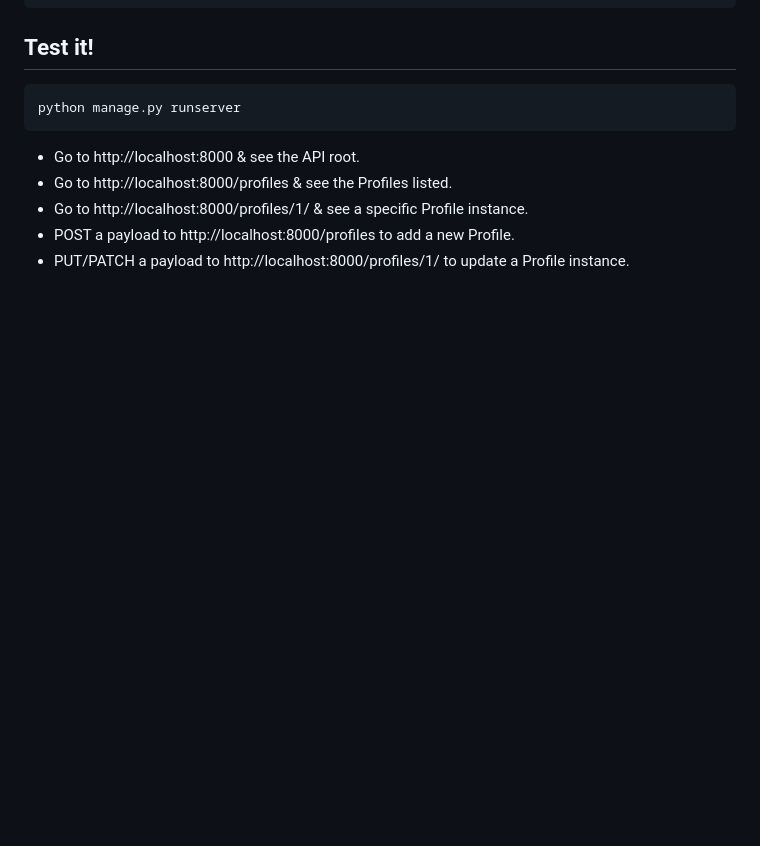
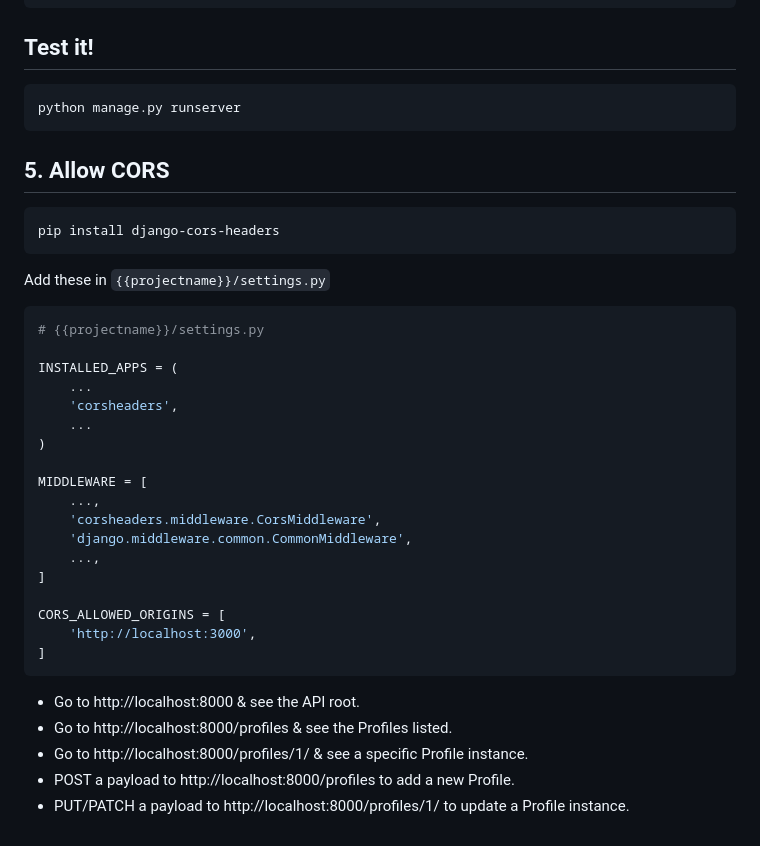
Before and after one commit to Vb267/One-Stop-Backend, a Markdown page: checklist.md, the part around one of its changes. Drawn GitHub-style; blank space fills up the shorter version.

Commit message:
Checklist

````diff
--- a/checklist.md
+++ b/checklist.md
@@ -220,6 +221,35 @@ urlpatterns = [
 python manage.py runserver
 ```
 
+## 5. Allow CORS
+
+```bash
+pip install django-cors-headers
+```
+
+Add these in `{{projectname}}/settings.py`
+
+```python
+# {{projectname}}/settings.py
+
+INSTALLED_APPS = (
+    ...
+    'corsheaders',
+    ...
+)
+
+MIDDLEWARE = [
+    ...,
+    'corsheaders.middleware.CorsMiddleware',
+    'django.middleware.common.CommonMiddleware',
+    ...,
+]
+
+CORS_ALLOWED_ORIGINS = [
+    'http://localhost:3000',
+]
+```
+
 - Go to http://localhost:8000 & see the API root.
 - Go to http://localhost:8000/profiles & see the Profiles listed.
 - Go to http://localhost:8000/profiles/1/ & see a specific Profile instance.
````
Also changed, not shown: other parts of checklist.md (+1 -0 lines).
